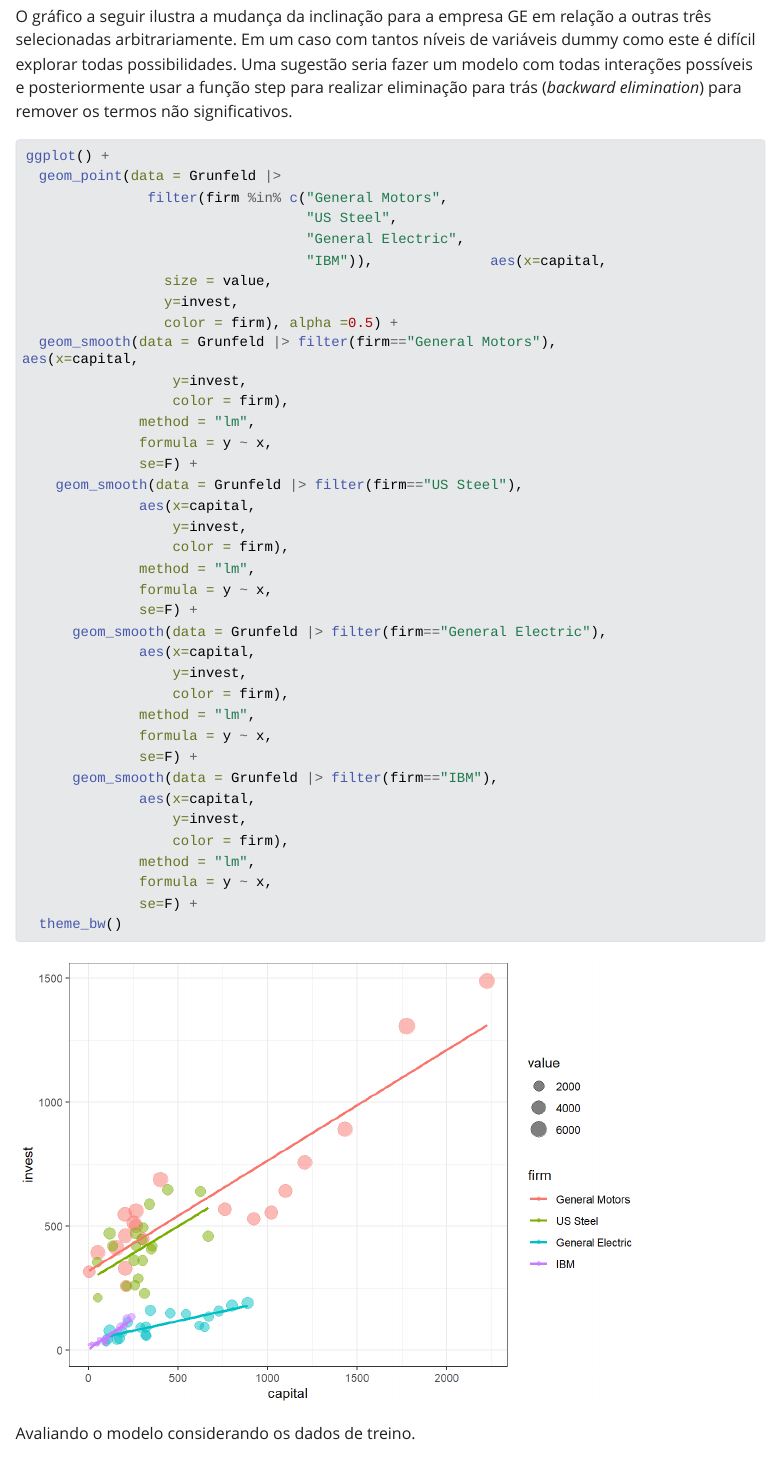
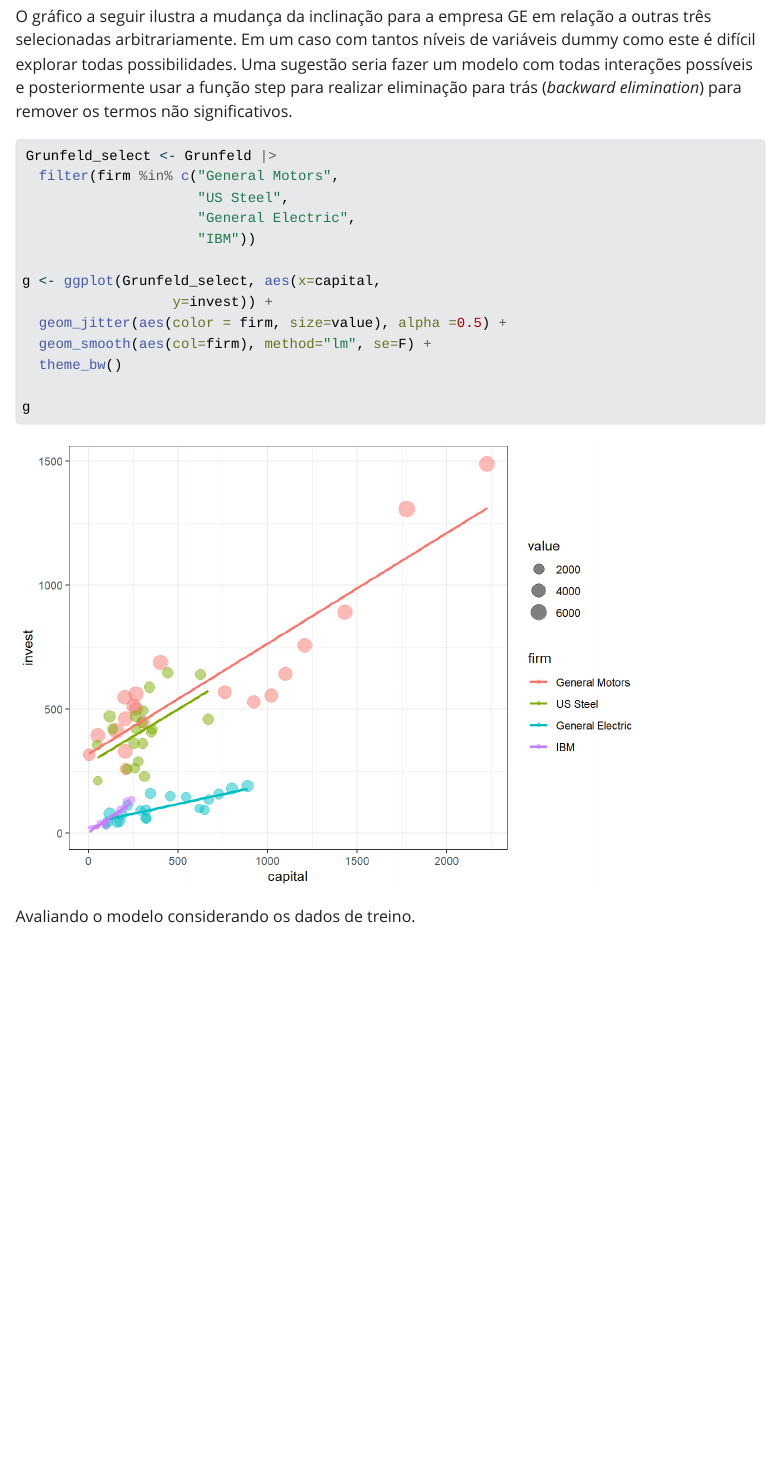
Before and after one commit to robsonpro/Aprendizado-supervisionado, a Quarto document (AS_lab3.qmd): the page in a window 1100 px wide, from 14610 px down. The pictures show the output file AS_lab3.html that the author committed with the source, opened offline; Quarto's library style sheets are replaced by a plain one without menus; long lines of code are wrapped.

Commit message:
Add files via upload

````diff
--- a/AS_lab3.qmd
+++ b/AS_lab3.qmd
@@ -292,43 +292,19 @@
 ```{r}
 #| message: false
 #| warning: false
-ggplot() +
-  geom_point(data = Grunfeld |>
-               filter(firm %in% c("General Motors",
-                                  "US Steel",
-                                  "General Electric",
-                                  "IBM")),              aes(x=capital,
-                 size = value,
-                 y=invest,
-                 color = firm), alpha =0.5) +
-  geom_smooth(data = Grunfeld |> filter(firm=="General Motors"),               aes(x=capital,
-                  y=invest,
-                  color = firm),
-              method = "lm",
-              formula = y ~ x,
-              se=F) +
-    geom_smooth(data = Grunfeld |> filter(firm=="US Steel"),
-              aes(x=capital,
-                  y=invest,
-                  color = firm),
-              method = "lm",
-              formula = y ~ x,
-              se=F) +
-      geom_smooth(data = Grunfeld |> filter(firm=="General Electric"),
-              aes(x=capital,
-                  y=invest,
-                  color = firm),
-              method = "lm",
-              formula = y ~ x,
-              se=F) +
-      geom_smooth(data = Grunfeld |> filter(firm=="IBM"),
-              aes(x=capital,
-                  y=invest,
-                  color = firm),
-              method = "lm",
-              formula = y ~ x,
-              se=F) +
+Grunfeld_select <- Grunfeld |>
+  filter(firm %in% c("General Motors",
+                     "US Steel",
+                     "General Electric",
+                     "IBM"))
+
+g <- ggplot(Grunfeld_select, aes(x=capital,
+                  y=invest)) +
+  geom_jitter(aes(color = firm, size=value), alpha =0.5) +
+  geom_smooth(aes(col=firm), method="lm", se=F) +
   theme_bw()
+
+g
 ```
 
 Avaliando o modelo considerando os dados de treino.
````
Also changed, not shown: AS_lab3.html, AS_lab3_files/figure-html/unnamed-chunk-35-1.png.
